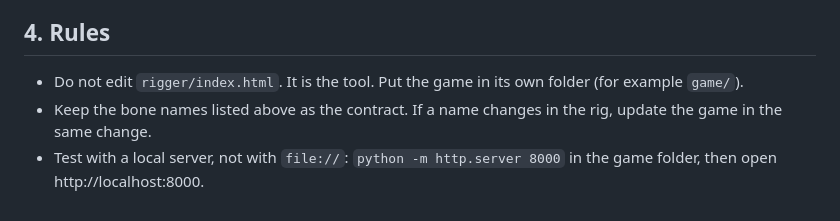
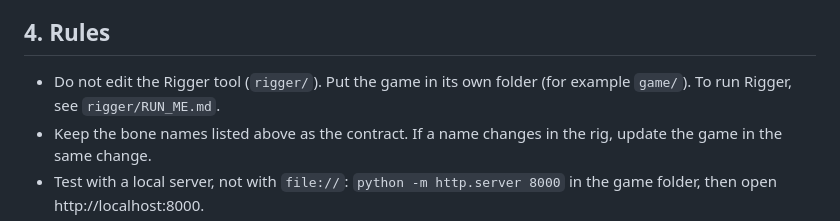
Before and after one commit to thanoxxinfnity/Rkk, a Markdown page: rigger/GAME_BRIEF.md, the part around the change. GitHub-like rendering.

Commit message:
Add RUN_ME.md: how to run, check and use Rigger
Co-Authored-By: Claude Sonnet 5.5 <noreply@anthropic.com>
Claude-Session: https://claude.ai/code/session_017p85syUk52U9y6iTs5itbX

```diff
--- a/rigger/GAME_BRIEF.md
+++ b/rigger/GAME_BRIEF.md
@@ -43,7 +43,7 @@ Target: a three.js game that runs in the browser, unless the user names another
 
 ## 4. Rules
 
-- Do not edit `rigger/index.html`. It is the tool. Put the game in its own folder (for example `game/`).
+- Do not edit the Rigger tool (`rigger/`). Put the game in its own folder (for example `game/`). To run Rigger, see `rigger/RUN_ME.md`.
 - Keep the bone names listed above as the contract. If a name changes in the rig, update the game in the same change.
 - Test with a local server, not with `file://`: `python -m http.server 8000` in the game folder, then open http://localhost:8000.
 - Keep the code in plain modules (ES modules with an import map to three.js CDN, same as Rigger). Do not add a build step unless the user asks.
```
Also changed, not shown: rigger/RUN_ME.md (added, +70 -0 lines).
